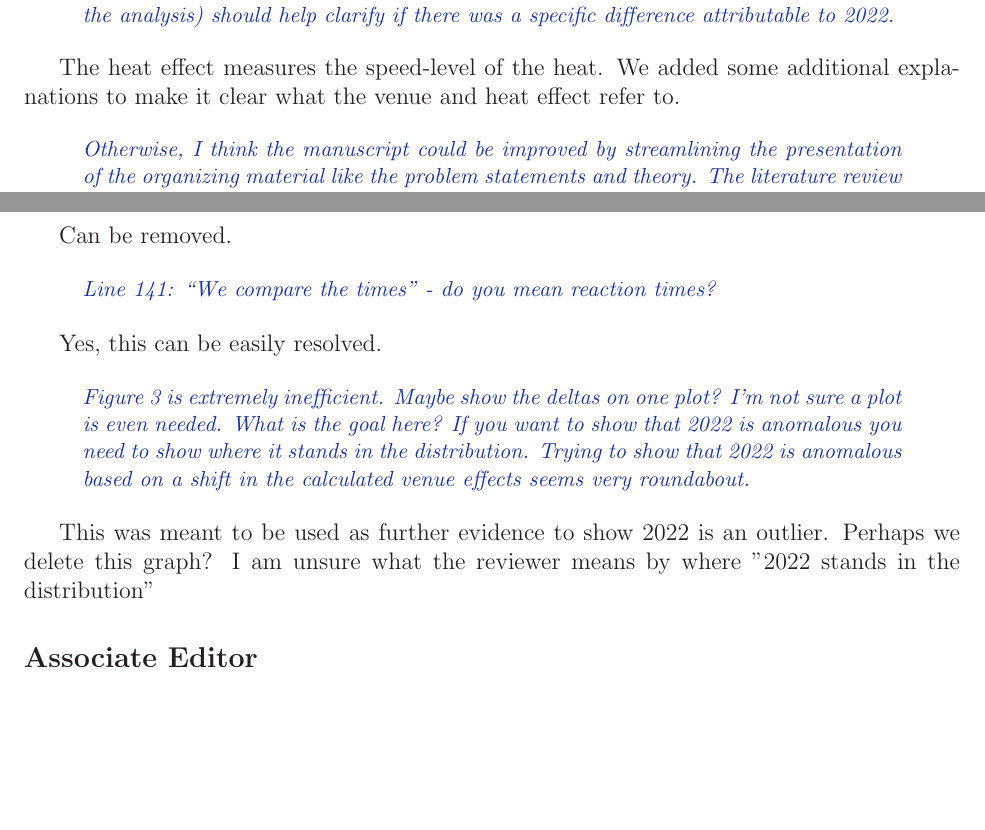
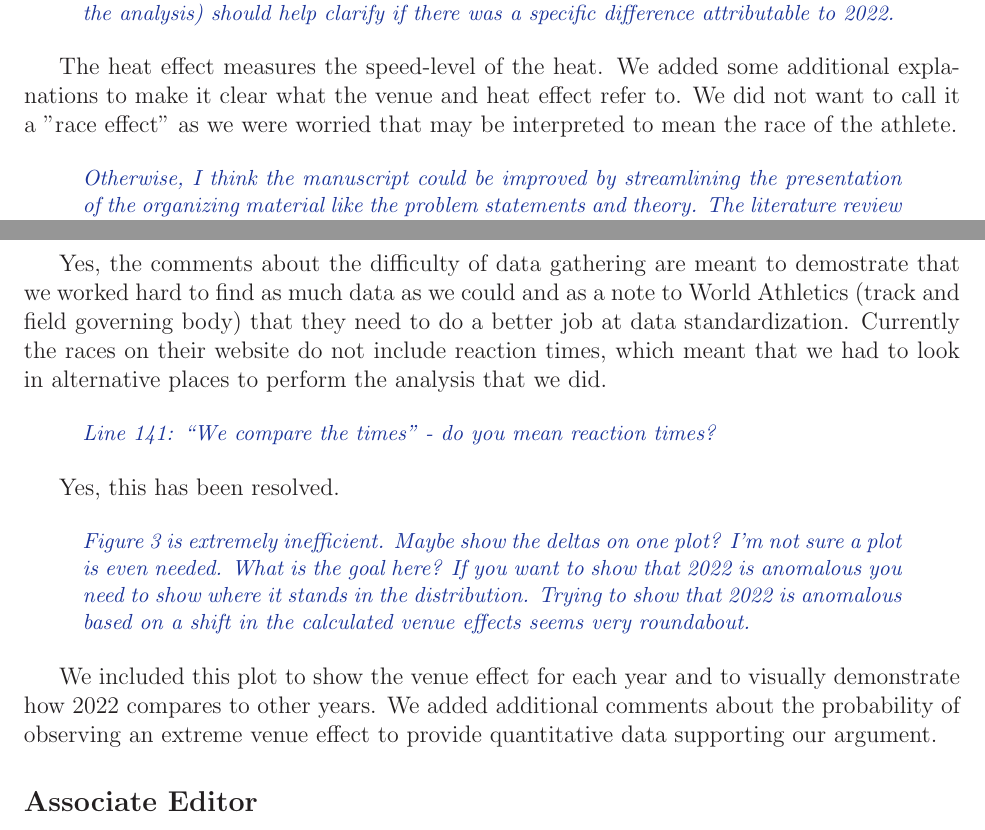
Before and after one commit to ofiore/Thesis, a LaTeX document (Manuscript/reply.tex): two parts of pages 3 and 5 of 5, joined at a grey line, cut so that both start at the same text, the shorter picture padded with empty space. Compiled offline with LaTeX, dvips and Ghostscript.

Commit message:
explained more stuff and responded to comments

```diff
--- a/Manuscript/reply.tex
+++ b/Manuscript/reply.tex
@@ -175,7 +175,9 @@ analysis) should help clarify if there was a specific difference attributable to
 
 
 The heat effect measures the speed-level of the heat.  We added some additional
-explanations to make it clear what the venue and heat effect refer to.
+explanations to make it clear what the venue and heat effect refer to. We did
+not want to call it a "race effect" as we were worried that may be interpreted
+to mean the race of the athlete.
 
 
 \begin{comment}
@@ -305,13 +307,18 @@ Line 127: Is there a reason you are commenting on the difficult of data
 gathering? I am not sure it adds much.
 \end{comment}
 
-Can be removed.
+Yes, the comments about the difficulty of data gathering are meant to demostrate
+that we worked hard to find as much data as we could and as a note to World
+Athletics (track and field governing body) that they need to do a better job
+at data standardization.  Currently the races on their website do not include
+reaction times, which meant that we had to look in alternative places to perform
+the analysis that we did.
 
 \begin{comment}
 Line 141: “We compare the times” - do you mean reaction times?
 \end{comment}
 
-Yes, this can be easily resolved.
+Yes, this has been resolved.
 
 \begin{comment}
 Figure 3 is extremely inefficient. Maybe show the deltas on one plot? I'm not
@@ -321,9 +328,11 @@ show that 2022 is anomalous based on a shift in the calculated venue effects
 seems very roundabout.
 \end{comment}
 
-This was meant to be used as further evidence to show 2022 is an outlier. Perhaps
-we delete this graph? I am unsure what the reviewer means by where "2022 stands
-in the distribution"
+We included this plot to show the venue effect for each year and to visually
+demonstrate how 2022 compares to other years.  We added additional comments
+about the probability of observing an extreme venue effect to provide
+quantitative data supporting our argument.
+
 
 
 \subsection*{Associate Editor}
```
